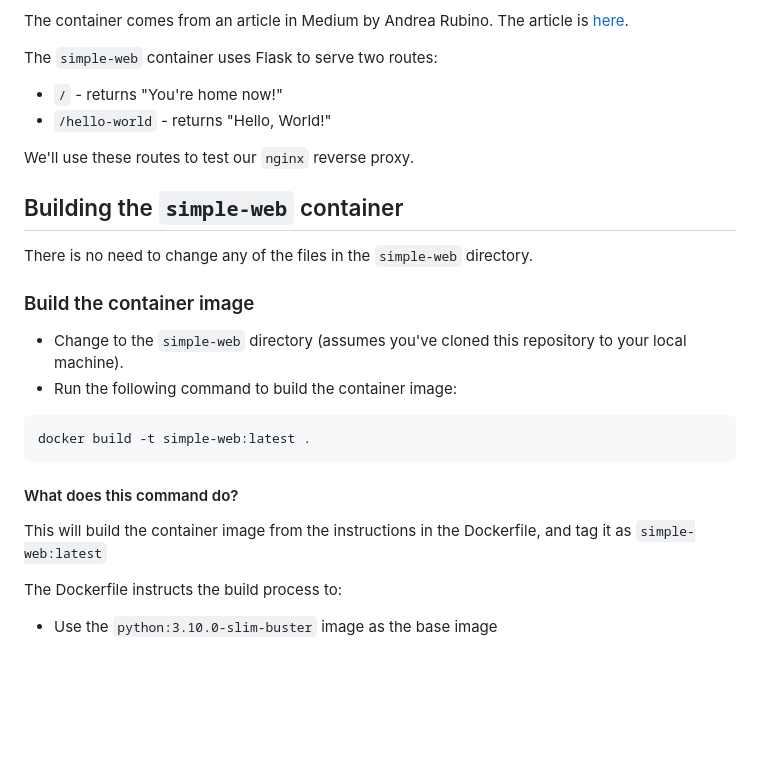
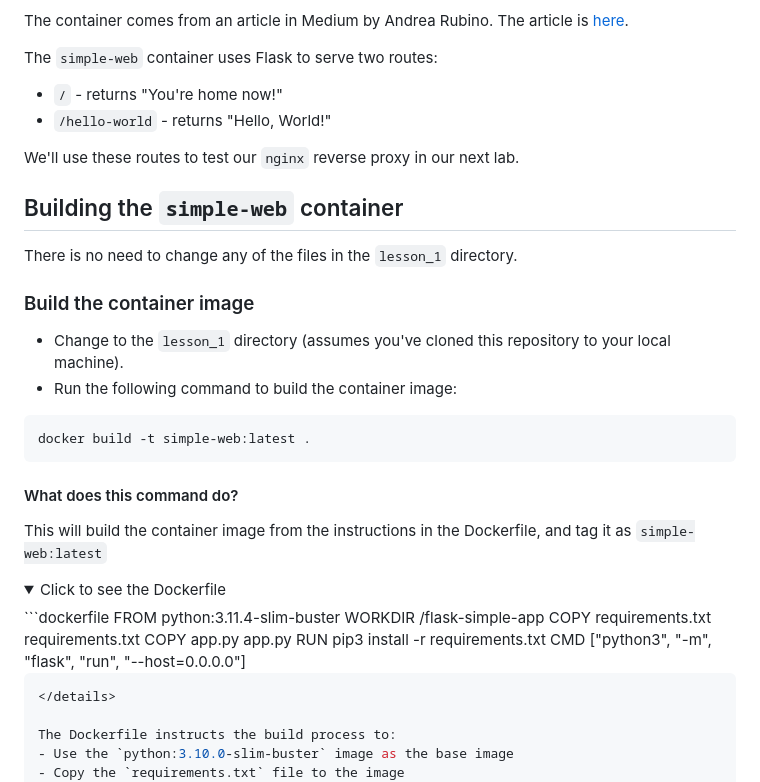
Before and after one commit to beckitrue/container-app-workshop, a Markdown page: lesson_1/README.md, the part around the change. GitHub-like rendering; folded sections open; blank space fills up the shorter version.

Commit message:
added dropdown for DOCKERFILE

````diff
--- a/lesson_1/README.md
+++ b/lesson_1/README.md
@@ -8,16 +8,16 @@ The `simple-web` container uses Flask to serve two routes:
 - `/` - returns "You're home now!"
 - `/hello-world` - returns "Hello, World!"
 
-We'll use these routes to test our `nginx` reverse proxy.
+We'll use these routes to test our `nginx` reverse proxy in our next lab.
 
 
 ## Building the `simple-web` container
 
-There is no need to change any of the files in the `simple-web` directory.
+There is no need to change any of the files in the `lesson_1` directory.
 
 ### Build the container image
 
-- Change to the `simple-web` directory (assumes you've cloned this repository to your local machine).
+- Change to the `lesson_1` directory (assumes you've cloned this repository to your local machine).
 - Run the following command to build the container image:
 
 ```
@@ -27,6 +27,19 @@ docker build -t simple-web:latest .
 #### What does this command do?
 
 This will build the container image from the instructions in the Dockerfile, and tag it as `simple-web:latest`
+
+<details>
+<summary>Click to see the Dockerfile</summary>
+```dockerfile
+  FROM python:3.11.4-slim-buster
+  WORKDIR /flask-simple-app
+  COPY requirements.txt requirements.txt
+  COPY app.py app.py
+  RUN pip3 install -r requirements.txt
+  CMD ["python3", "-m", "flask", "run", "--host=0.0.0.0"]
+
+```dockerfile
+</details>
 
 The Dockerfile instructs the build process to:
 - Use the `python:3.10.0-slim-buster` image as the base image
````
